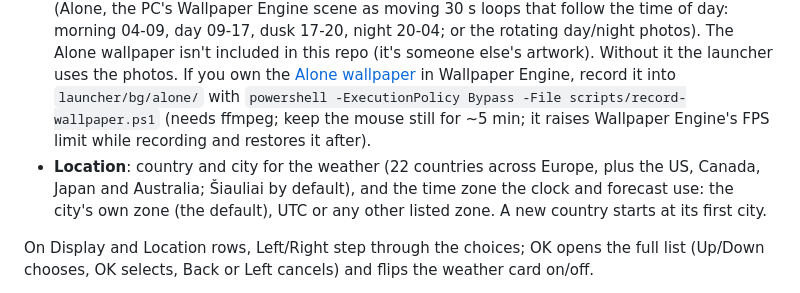
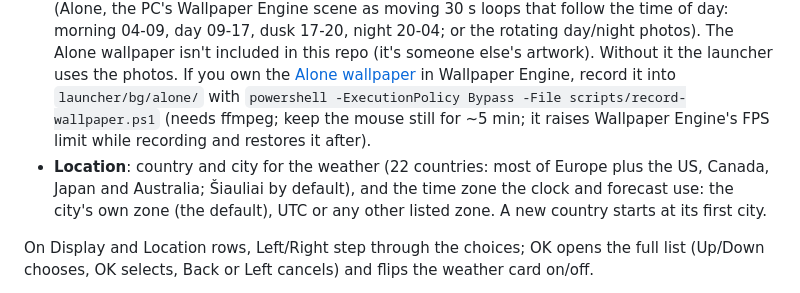
Before and after one commit to ToMeXaS/tv-launcher, a Markdown page: README.md, the part around the change. GitHub-like rendering.

Commit message:
docs: fix country count wording

```diff
--- a/README.md
+++ b/README.md
@@ -60,7 +60,7 @@ Up/Down pick a section, Right or OK enters it, Left or Back goes back.
   photos. If you own the [Alone wallpaper](https://steamcommunity.com/sharedfiles/filedetails/?id=3448877775) in
   Wallpaper Engine, record it into `launcher/bg/alone/` with `powershell -ExecutionPolicy Bypass -File scripts/record-wallpaper.ps1`
   (needs ffmpeg; keep the mouse still for ~5 min; it raises Wallpaper Engine's FPS limit while recording and restores it after).
-- **Location**: country and city for the weather (22 countries across Europe, plus the US, Canada, Japan and Australia; Šiauliai by default), and the
+- **Location**: country and city for the weather (22 countries: most of Europe plus the US, Canada, Japan and Australia; Šiauliai by default), and the
   time zone the clock and forecast use: the city's own zone (the default), UTC or any other listed zone. A new country
   starts at its first city.
 
```
